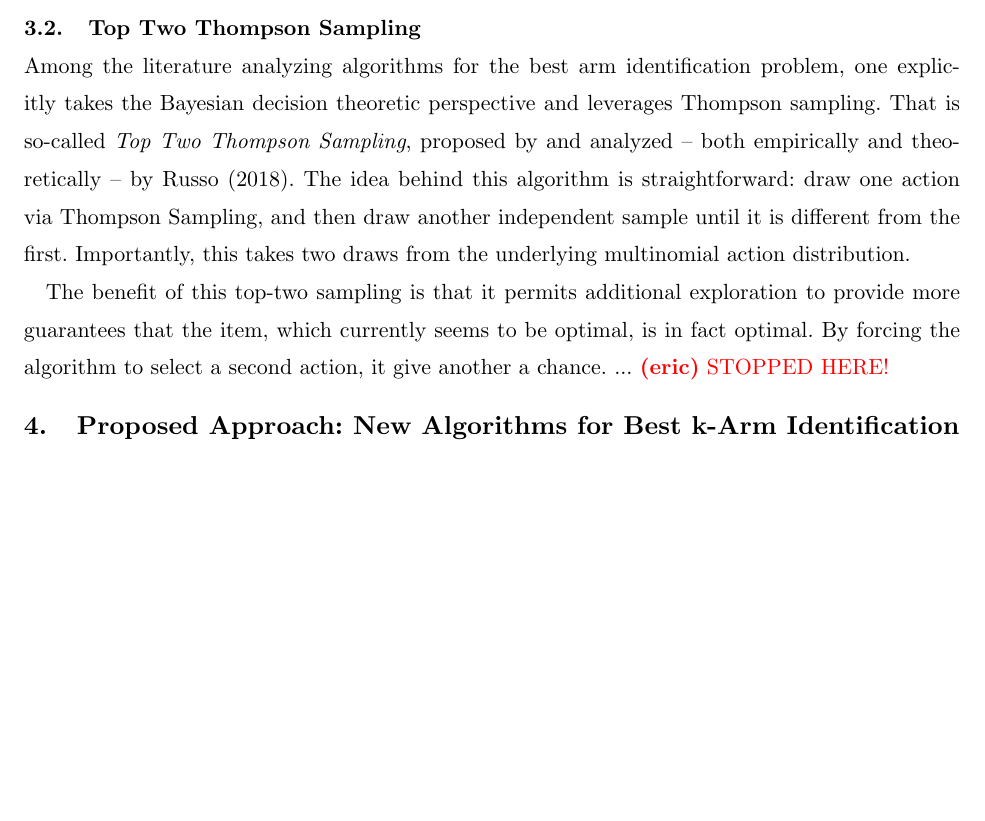
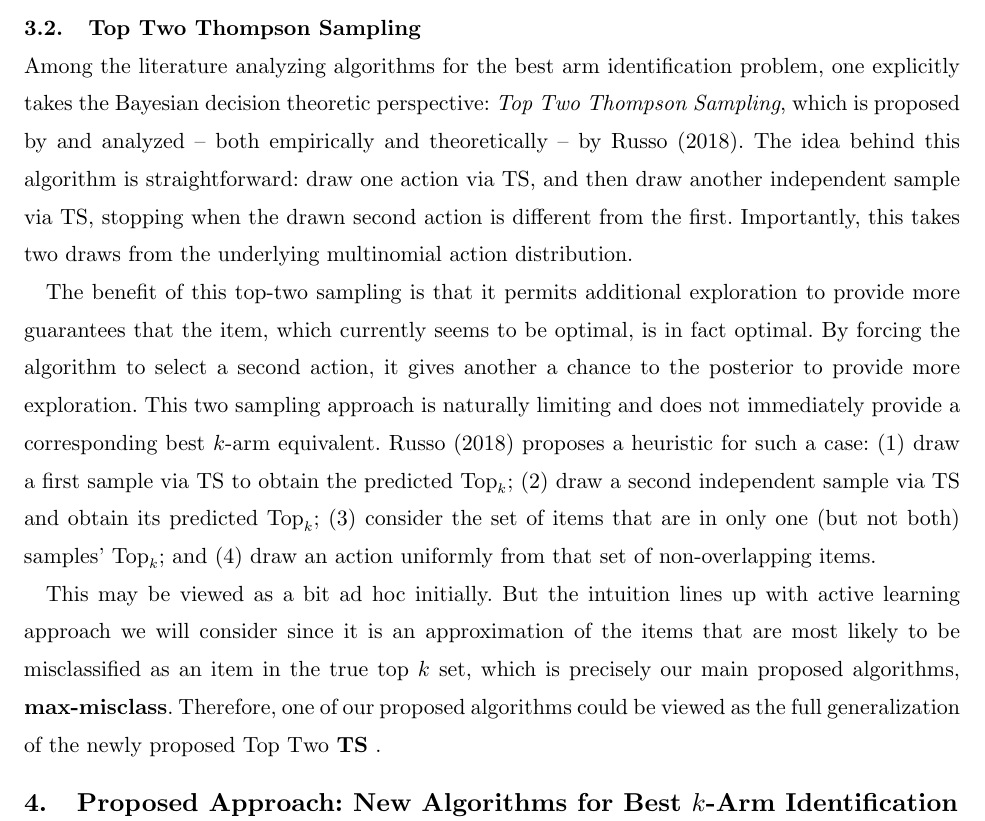
Before and after one commit to AZaitzeff/MABMaxDiff, a LaTeX document (WriteUp/MABMaxDiff.tex): part of page 13 of 52, cut so that both start at the same text, the shorter picture padded with empty space. Compiled offline with pdfLaTeX.

Commit message:
better updated after toptwo TS

```diff
--- a/WriteUp/MABMaxDiff.tex
+++ b/WriteUp/MABMaxDiff.tex
@@ -647,12 +647,15 @@ The problem of identifying the best arms among a set has historically received l
 
 \subsection{Top Two Thompson Sampling}
 
-Among the literature analyzing algorithms for the best arm identification problem, one explicitly takes the Bayesian decision theoretic perspective and leverages Thompson sampling. That is so-called \emph{Top Two Thompson Sampling}, proposed by and analyzed -- both empirically and theoretically -- by \cite{russo2018simple}. The idea behind this algorithm is straightforward: draw one action via Thompson Sampling, and then draw another independent sample until it is different from the first. Importantly, this takes two draws from the underlying multinomial action distribution.
-
-The benefit of this top-two sampling is that it permits additional exploration to provide more guarantees that the item, which currently seems to be optimal, is in fact optimal. By forcing the algorithm to select a second action, it give another a chance. ... \eric{STOPPED HERE!}
-
-
-\section{Proposed Approach: New Algorithms for Best k-Arm Identification Bandit Problem}
+Among the literature analyzing algorithms for the best arm identification problem, one explicitly takes the Bayesian decision theoretic perspective: \emph{Top Two Thompson Sampling}, which is proposed by and analyzed -- both empirically and theoretically -- by \cite{russo2018simple}. The idea behind this algorithm is straightforward: draw one action via TS, and then draw another independent sample via TS, stopping when the drawn second action is different from the first. Importantly, this takes two draws from the underlying multinomial action distribution.
+
+The benefit of this top-two sampling is that it permits additional exploration to provide more guarantees that the item, which currently seems to be optimal, is in fact optimal. By forcing the algorithm to select a second action, it gives another a chance to the posterior to provide more exploration. This two sampling approach is naturally limiting and does not immediately provide a corresponding best $k$-arm equivalent. \cite{russo2018simple} proposes a heuristic for such a case: (1)
+draw a first sample via TS to obtain the predicted $\topset$; (2) draw a second independent sample via TS and obtain its predicted $\topset$; (3) consider the set of items that are in only one (but not both) samples' $\topset$; and (4) draw an action uniformly from that set of non-overlapping items.
+
+This may be viewed as a bit ad hoc initially. But the intuition lines up with active learning approach we will consider since it is an approximation of the items that are most likely to be misclassified as an item in the true top $k$ set, which is precisely our main proposed algorithms, \mismin. Therefore, one of our proposed algorithms could be viewed as the full generalization of the newly proposed Top Two \ts.
+
+
+\section{Proposed Approach: New Algorithms for Best $k$-Arm Identification Bandit Problem}
 
 We propose a set of new algorithms using TS as the common base to solve our general problem, which features three dimensions: (1) maximizing minimized expected loss; (2) heuristics oversampling at the threshold; and (3) a diffuse exploration distribution. We illustrate these with alternative approximation methods of posterior sampling: asymptotic distribution and Bayesian Bootstrap.
 
```
